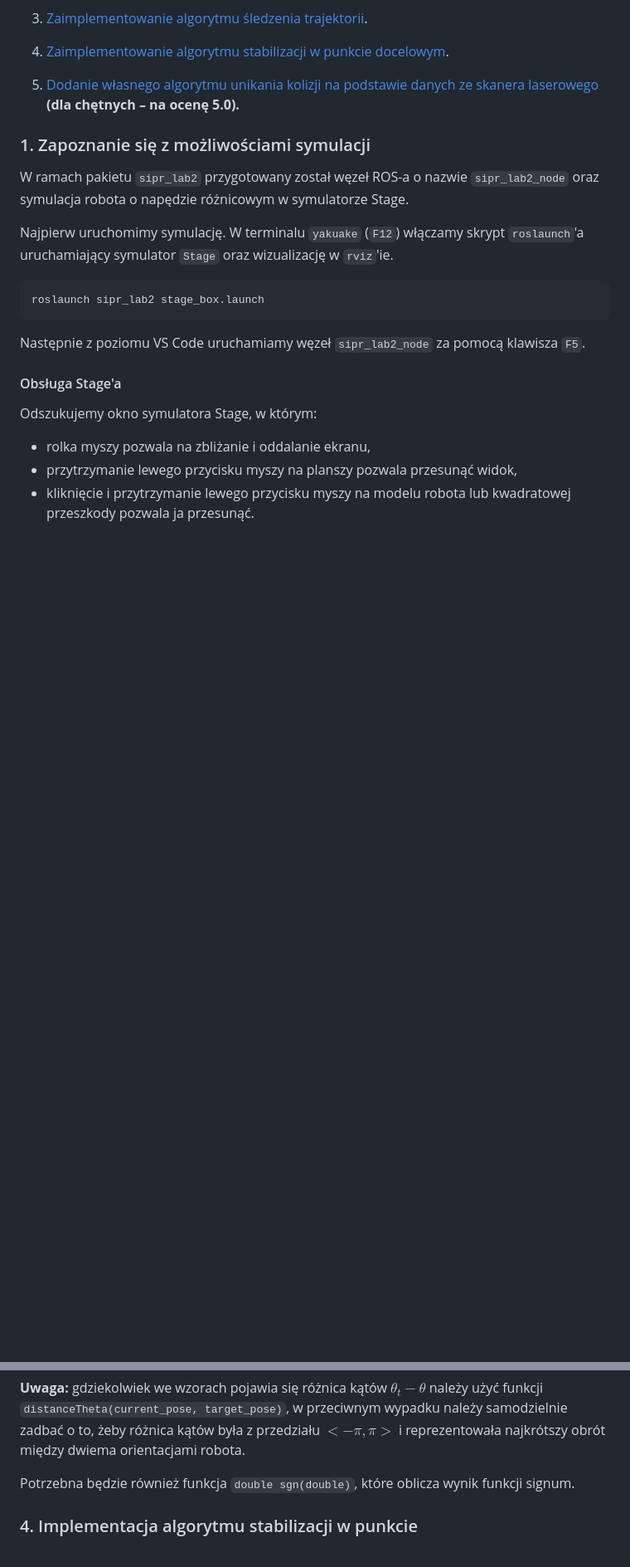
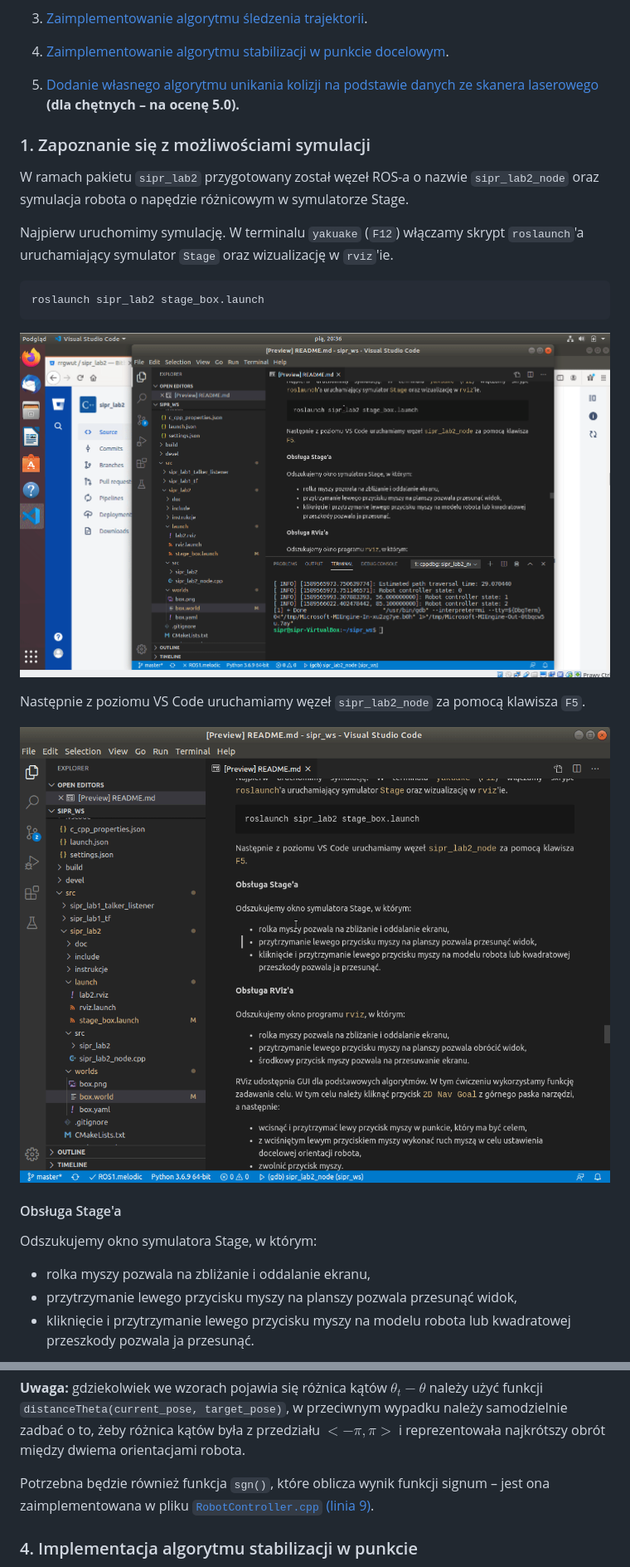
Before and after one commit to lgruszka/sipr_lab2, a Markdown page: README.md, 2 parts joined by grey strips. Shown at 83% size. Drawn GitHub-style; pictures changed too: doc/figures/debug_sipr_lab2_node.gif (added), doc/figures/roslaunch_stage_box.gif (added); blank space fills up the shorter version.

````diff
--- a/README.md
+++ b/README.md
@@ -319,7 +319,11 @@ Najpierw uruchomimy symulację. W terminalu `yakuake` (`F12`) włączamy skrypt
 roslaunch sipr_lab2 stage_box.launch
 ```
 
+![roslaunch_stage_box](doc/figures/roslaunch_stage_box.gif)
+
 Następnie z poziomu VS Code uruchamiamy węzeł `sipr_lab2_node` za pomocą klawisza `F5`.
+
+![](doc/figures/debug_sipr_lab2_node.gif)
 
 #### Obsługa Stage'a
 
@@ -442,7 +454,7 @@ Obiekty typu `geometry_msgs::Pose2D` mają pola:
 
 **Uwaga:** gdziekolwiek we wzorach pojawia się różnica kątów $\theta_t - \theta$ należy użyć funkcji `distanceTheta(current_pose, target_pose)`, w przeciwnym wypadku należy samodzielnie zadbać o to, żeby różnica kątów była z przedziału $<-\pi,\pi>$ i reprezentowała najkrótszy obrót między dwiema orientacjami robota.
 
-Potrzebna będzie również funkcja `double sgn(double)`, które oblicza wynik funkcji signum.
+Potrzebna będzie również funkcja `sgn()`, które oblicza wynik funkcji signum – jest ona zaimplementowana w pliku [`RobotController.cpp` (linia 9)](src/sipr_lab2/RobotController.cpp#L9).
 
 ### 4. Implementacja algorytmu stabilizacji w punkcie
 
````
Also changed, not shown: other parts of README.md (+10 -2 lines), doc/figures/2d_nav_goal.gif (added), doc/figures/joint_state_publisher_gui.gif (added), doc/figures/rviz.gif (added), doc/figures/stage.gif (added), 2 other files.
